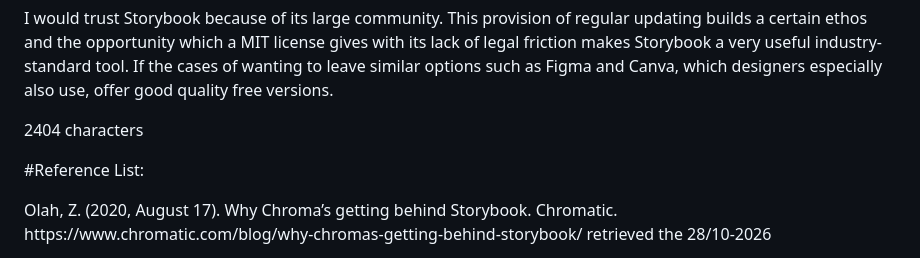
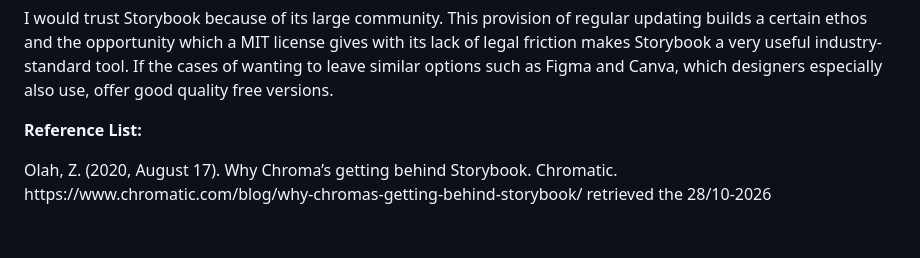
Before and after one commit to nadjananeva/dth_2026_website, a Markdown page: pages/page_three.md, the part around the change. GitHub-like rendering; blank space fills up the shorter version.

Commit message:
Fix formatting and remove character count in page_three
Updated the reference list formatting and removed character count.

```diff
--- a/pages/page_three.md
+++ b/pages/page_three.md
@@ -13,9 +13,8 @@
 
 <p> I would trust Storybook because of its large community. This provision of regular updating builds a certain ethos and the opportunity which a MIT license gives with its lack of legal friction makes Storybook a very useful industry-standard tool. If the cases of wanting to leave similar options such as Figma and Canva, which designers especially also use, offer good quality free versions. </p>
 
-2404 characters
 
-#Reference List:
+<b> Reference List: <b>
 
 <p>Olah, Z. (2020, August 17). Why Chroma’s getting behind Storybook. Chromatic. https://www.chromatic.com/blog/why-chromas-getting-behind-storybook/
 	retrieved the 28/10-2026</p>
```
